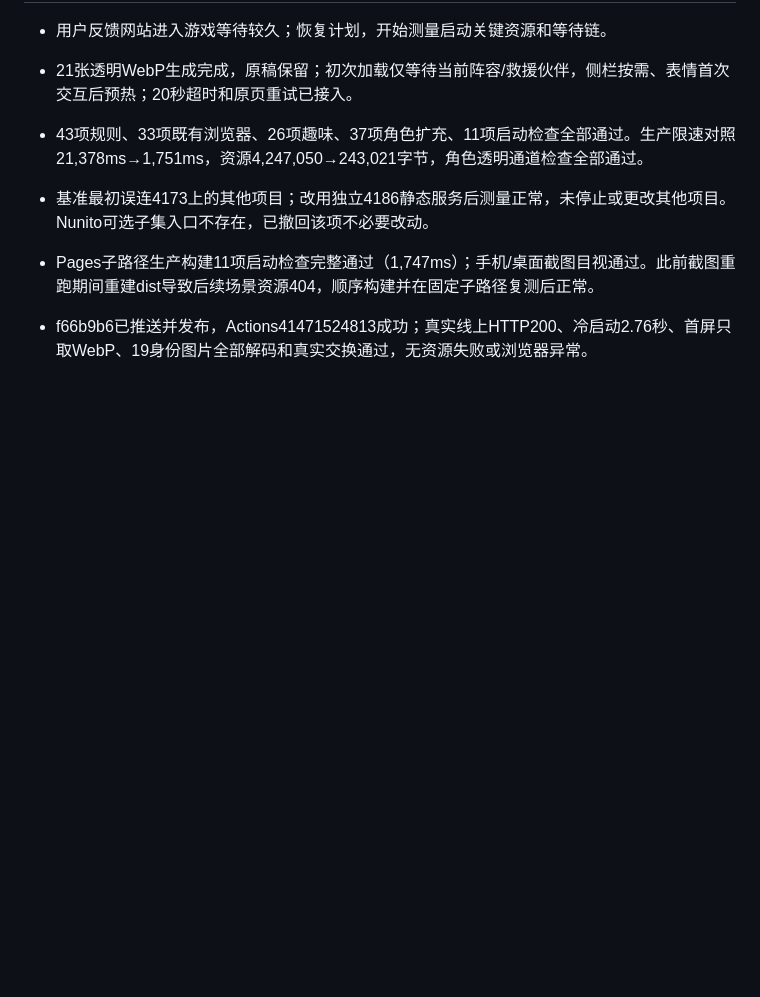
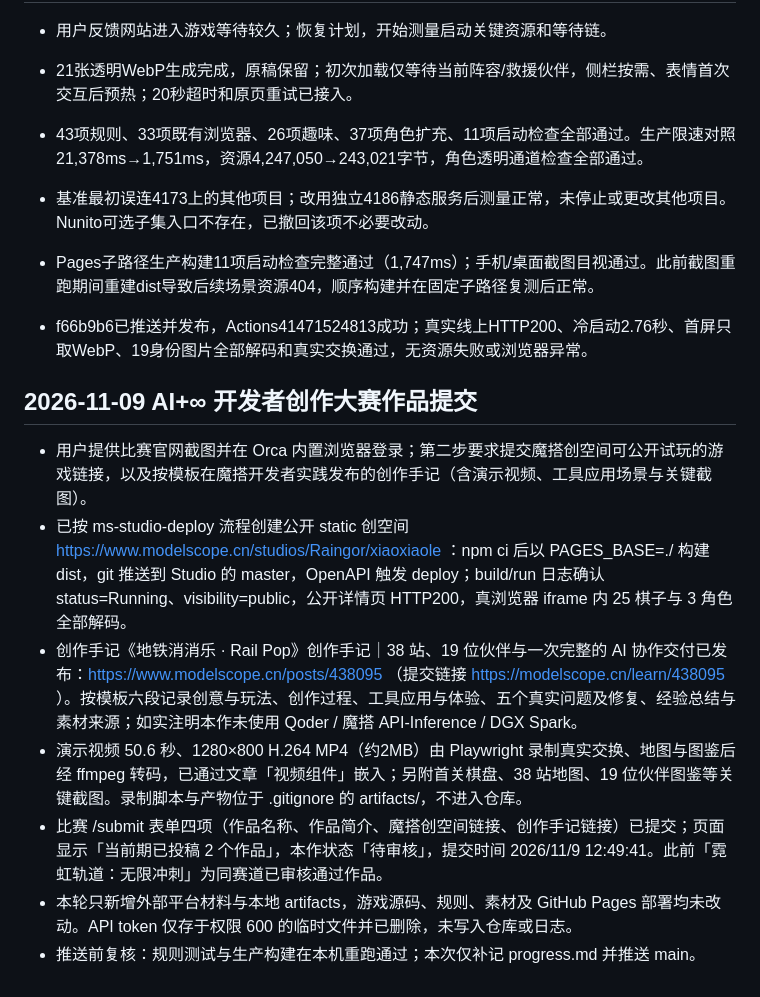
Before and after one commit to Raingor/xiaoxiaole, a Markdown page: progress.md, the part around the change. Rendered like a GitHub page; blank space fills up the shorter version.

Commit message:
Record AI+∞ contest submission and ModelScope Studio release

```diff
--- a/progress.md
+++ b/progress.md
@@ -160,3 +160,12 @@
 
 - Pages子路径生产构建11项启动检查完整通过（1,747ms）；手机/桌面截图目视通过。此前截图重跑期间重建dist导致后续场景资源404，顺序构建并在固定子路径复测后正常。
 - f66b9b6已推送并发布，Actions41471524813成功；真实线上HTTP200、冷启动2.76秒、首屏只取WebP、19身份图片全部解码和真实交换通过，无资源失败或浏览器异常。
+
+## 2026-11-09 AI+∞ 开发者创作大赛作品提交
+- 用户提供比赛官网截图并在 Orca 内置浏览器登录；第二步要求提交魔搭创空间可公开试玩的游戏链接，以及按模板在魔搭开发者实践发布的创作手记（含演示视频、工具应用场景与关键截图）。
+- 已按 ms-studio-deploy 流程创建公开 static 创空间 https://www.modelscope.cn/studios/Raingor/xiaoxiaole ：npm ci 后以 PAGES_BASE=./ 构建 dist，git 推送到 Studio 的 master，OpenAPI 触发 deploy；build/run 日志确认 status=Running、visibility=public，公开详情页 HTTP200，真浏览器 iframe 内 25 棋子与 3 角色全部解码。
+- 创作手记《地铁消消乐 · Rail Pop》创作手记｜38 站、19 位伙伴与一次完整的 AI 协作交付已发布：https://www.modelscope.cn/posts/438095 （提交链接 https://modelscope.cn/learn/438095 ）。按模板六段记录创意与玩法、创作过程、工具应用与体验、五个真实问题及修复、经验总结与素材来源；如实注明本作未使用 Qoder / 魔搭 API-Inference / DGX Spark。
+- 演示视频 50.6 秒、1280×800 H.264 MP4（约2MB）由 Playwright 录制真实交换、地图与图鉴后经 ffmpeg 转码，已通过文章「视频组件」嵌入；另附首关棋盘、38 站地图、19 位伙伴图鉴等关键截图。录制脚本与产物位于 .gitignore 的 artifacts/，不进入仓库。
+- 比赛 /submit 表单四项（作品名称、作品简介、魔搭创空间链接、创作手记链接）已提交；页面显示「当前期已投稿 2 个作品」，本作状态「待审核」，提交时间 2026/11/9 12:49:41。此前「霓虹轨道：无限冲刺」为同赛道已审核通过作品。
+- 本轮只新增外部平台材料与本地 artifacts，游戏源码、规则、素材及 GitHub Pages 部署均未改动。API token 仅存于权限 600 的临时文件并已删除，未写入仓库或日志。
+- 推送前复核：规则测试与生产构建在本机重跑通过；本次仅补记 progress.md 并推送 main。
```
